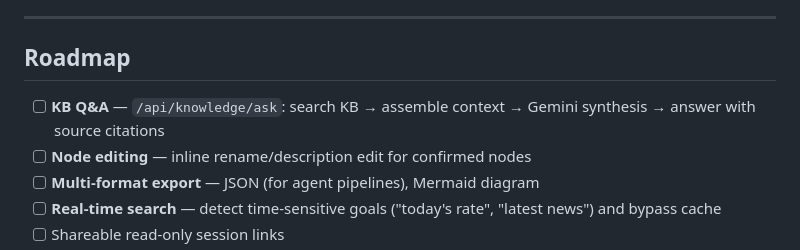
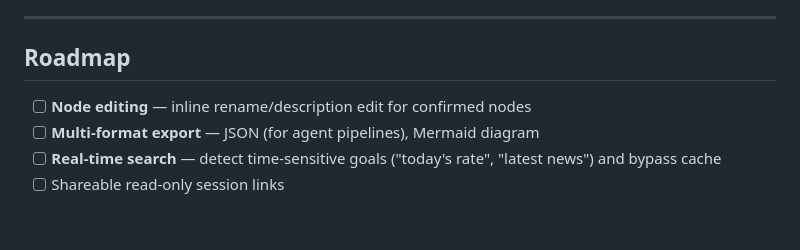
Before and after one commit to ultima6-tw/aporia-kg, a Markdown page: README.md, the part around the change. Rendered like a GitHub page; blank space fills up the shorter version.

Commit message:
docs: remove KB Q&A from roadmap — already implemented
/api/knowledge/ask is live; validated with 1866-page MXO4 manual.

Co-Authored-By: Claude Sonnet 4.6 <noreply@anthropic.com>

```diff
--- a/README.md
+++ b/README.md
@@ -273,7 +273,6 @@ claude mcp add aporia-kg -s user \
 
 ## Roadmap
 
-- [ ] **KB Q&A** — `/api/knowledge/ask`: search KB → assemble context → Gemini synthesis → answer with source citations
 - [ ] **Node editing** — inline rename/description edit for confirmed nodes
 - [ ] **Multi-format export** — JSON (for agent pipelines), Mermaid diagram
 - [ ] **Real-time search** — detect time-sensitive goals ("today's rate", "latest news") and bypass cache
```
